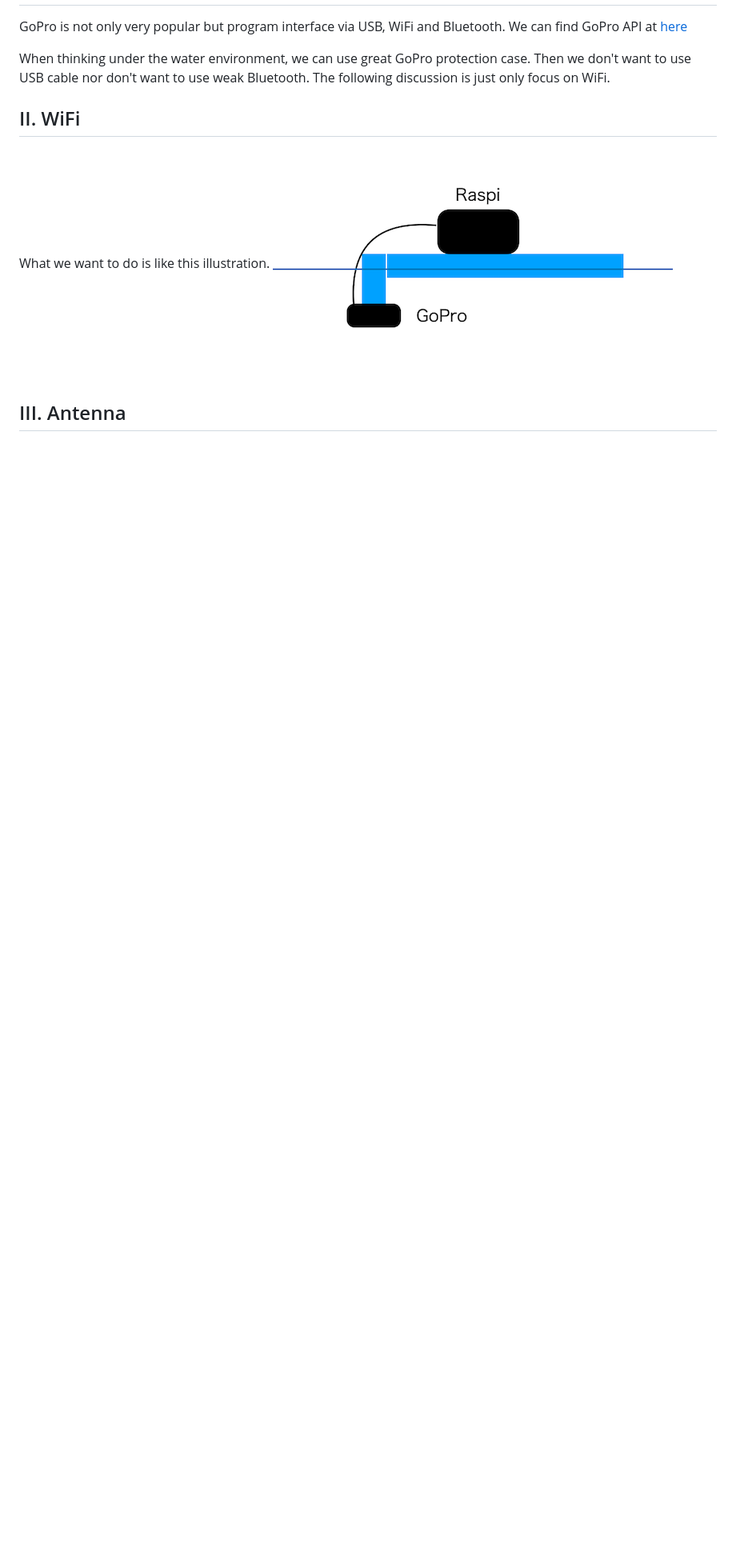
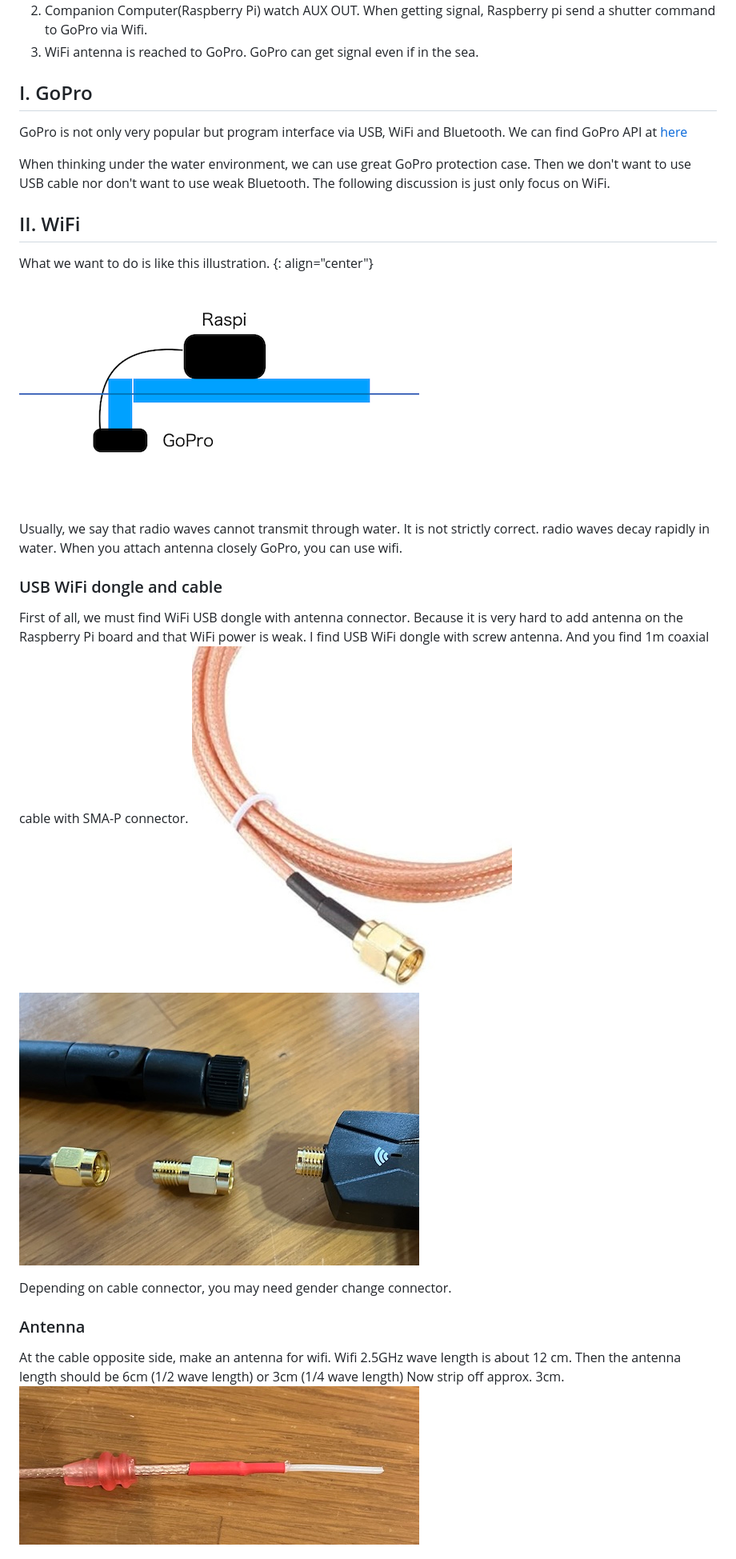
Before and after one commit to ttakao/gopro-fc, a Markdown page: README.md, the part around the change printed below. Shown: that part at 80% size. Drawn GitHub-style; pictures changed too: images/antenna2.jpg (added), images/cable.jpg (added), images/wifi_dongle.jpg (added); blank space fills up the shorter version.

Commit message:
finish wifi setup

```diff
--- a/README.md
+++ b/README.md
@@ -26,6 +26,25 @@ The following discussion is just only focus on WiFi.
 
 ## II. WiFi
 What we want to do is like this illustration.
+{: align="center"}
 ![](/images/camera_raspi.png)
 
-## III. Antenna
+Usually, we say that radio waves cannot transmit through water.
+It is not strictly correct. radio waves decay rapidly in water.
+When you attach antenna closely GoPro, you can use wifi.
+
+### USB WiFi dongle and cable
+First of all, we must find WiFi USB dongle with antenna connector. Because it is very hard to add antenna on the Raspberry Pi board and that WiFi power is weak.
+I find USB WiFi dongle with screw antenna.
+And you find 1m coaxial cable with SMA-P connector.
+![](/images/cable.jpg)
+![](/images/wifi_dongle.jpg)
+
+Depending on cable connector, you may need gender change connector.
+
+### Antenna
+At the cable opposite side, make an antenna for wifi.
+Wifi 2.5GHz wave length is about 12 cm. Then the antenna length should be 6cm (1/2 wave length) or 3cm (1/4 wave length)
+Now strip off approx. 3cm.
+![](/images/antenna2.jpg)
+
```
Also changed, not shown: other parts of README.md (+42 -0 lines).
